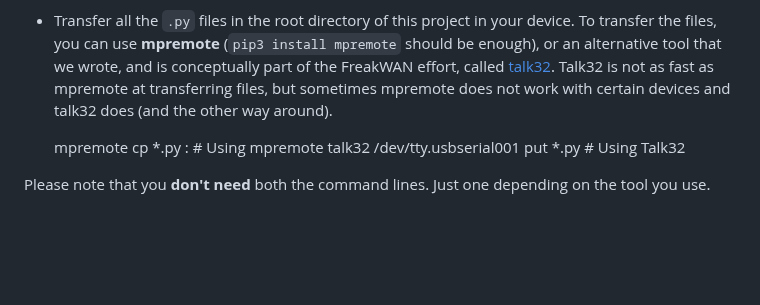
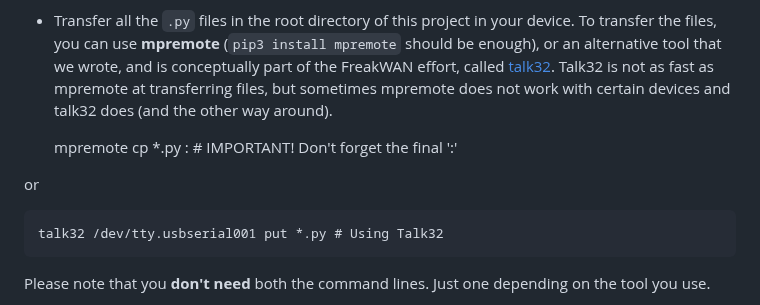
Before and after one commit to antirez/freakwan, a Markdown page: README.md, the part around the change. GitHub-like rendering; blank space fills up the shorter version.

Commit message:
README: warn about mpremote cp syntax.

```diff
--- a/README.md
+++ b/README.md
@@ -46,7 +46,10 @@ However changing the pins in the configuration, to adapt it to other ESP32 modul
 
 * Transfer all the `.py` files in the root directory of this project in your device. To transfer the files, you can use **mpremote** (`pip3 install mpremote` should be enough), or an alternative tool that we wrote, and is conceptually part of the FreakWAN effort, called [talk32](https://github.com/antirez/talk32). Talk32 is not as fast as mpremote at transferring files, but sometimes mpremote does not work with certain devices and talk32 does (and the other way around).
 
-    mpremote cp *.py : # Using mpremote
+    mpremote cp *.py : # IMPORTANT! Don't forget the final ':'
+
+or
+
     talk32 /dev/tty.usbserial001 put *.py # Using Talk32
 
 Please note that you **don't need** both the command lines. Just one depending on the tool you use.
```
